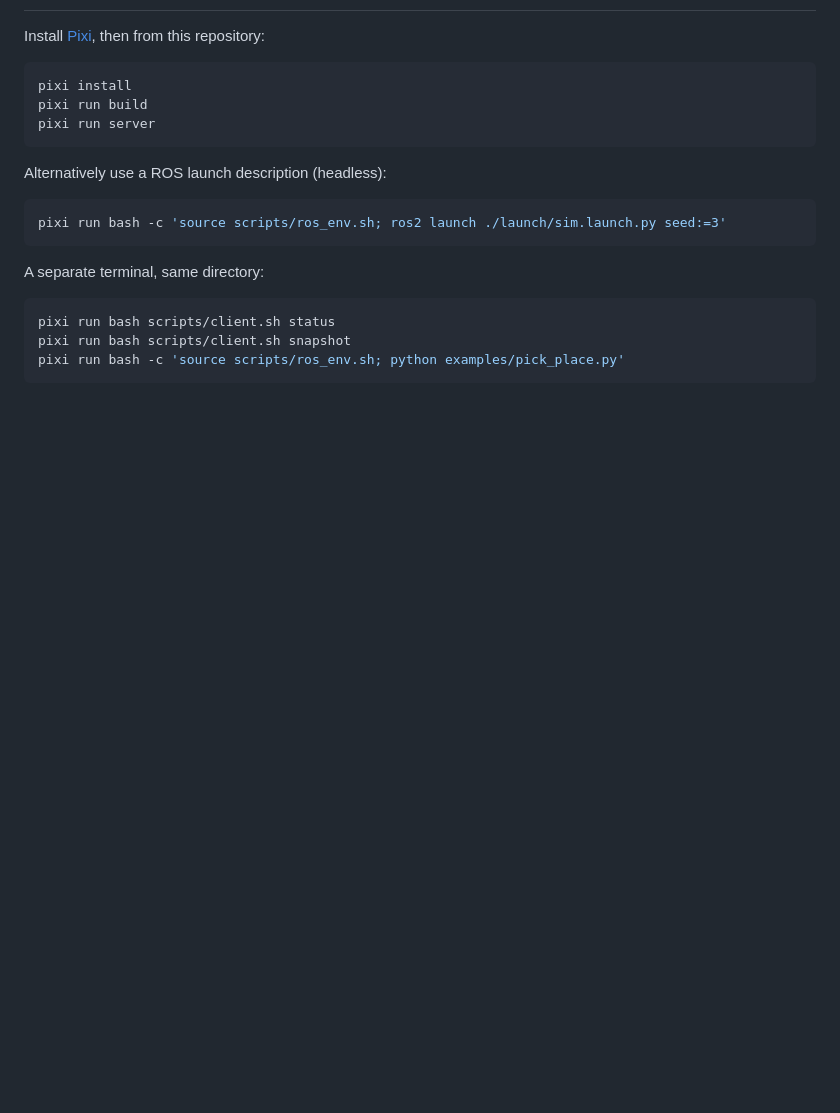
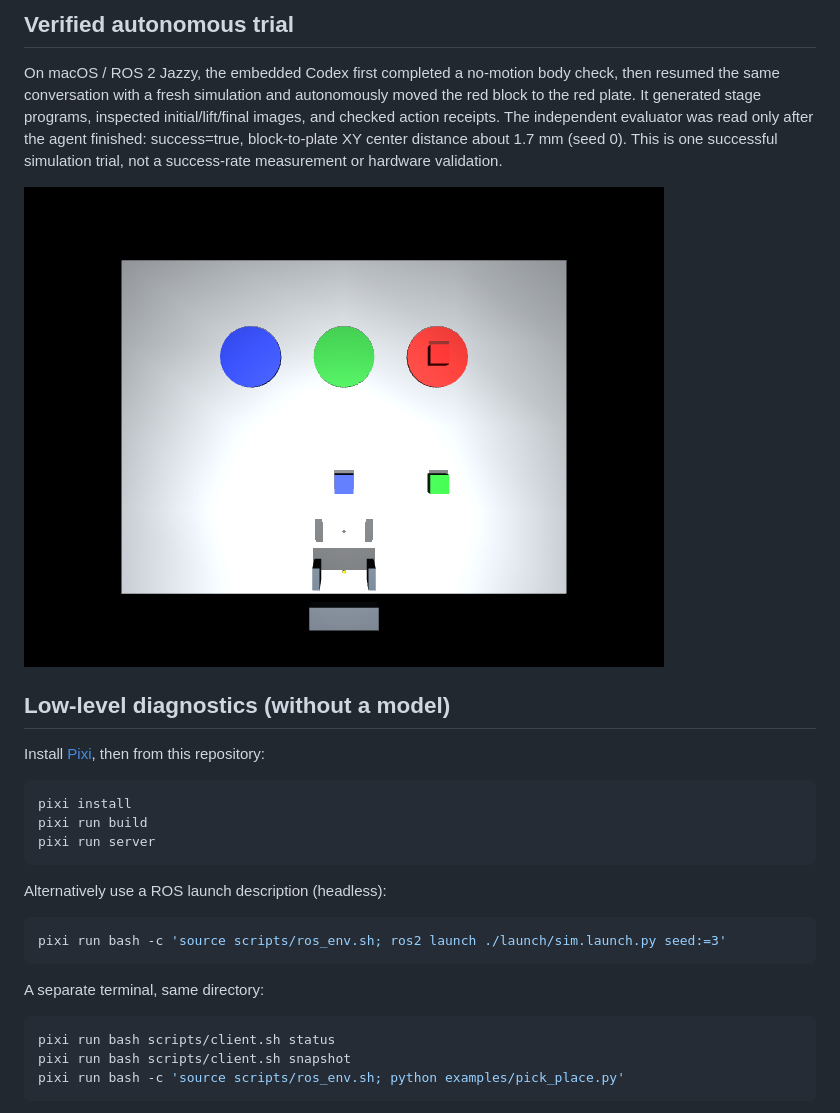
Before and after one commit to yutian929/AgenticROS, a Markdown page: README.md, the part around one of its changes. GitHub-like rendering; pictures changed too: docs/agent-demo-result.png (added); blank space fills up the shorter version.

```diff
--- a/README.md
+++ b/README.md
@@ -32,3 +87,15 @@ client processes. Generated helpers can persist as files.
+## Verified autonomous trial
+
+On macOS / ROS 2 Jazzy, the embedded Codex first completed a no-motion body check,
+then resumed the same conversation with a fresh simulation and autonomously moved the
+red block to the red plate. It generated stage programs, inspected initial/lift/final images,
+and checked action receipts. The independent evaluator was read only after the agent finished:
+success=true, block-to-plate XY center distance about 1.7 mm (seed 0).
+This is one successful simulation trial, not a success-rate measurement or hardware validation.
+
+![Embedded Codex trial result](docs/agent-demo-result.png)
+
+## Low-level diagnostics (without a model)
 
 Install [Pixi](https://pixi.sh), then from this repository:
 
```
Also changed, not shown: other parts of README.md (+59 -4 lines), 8 other files.
